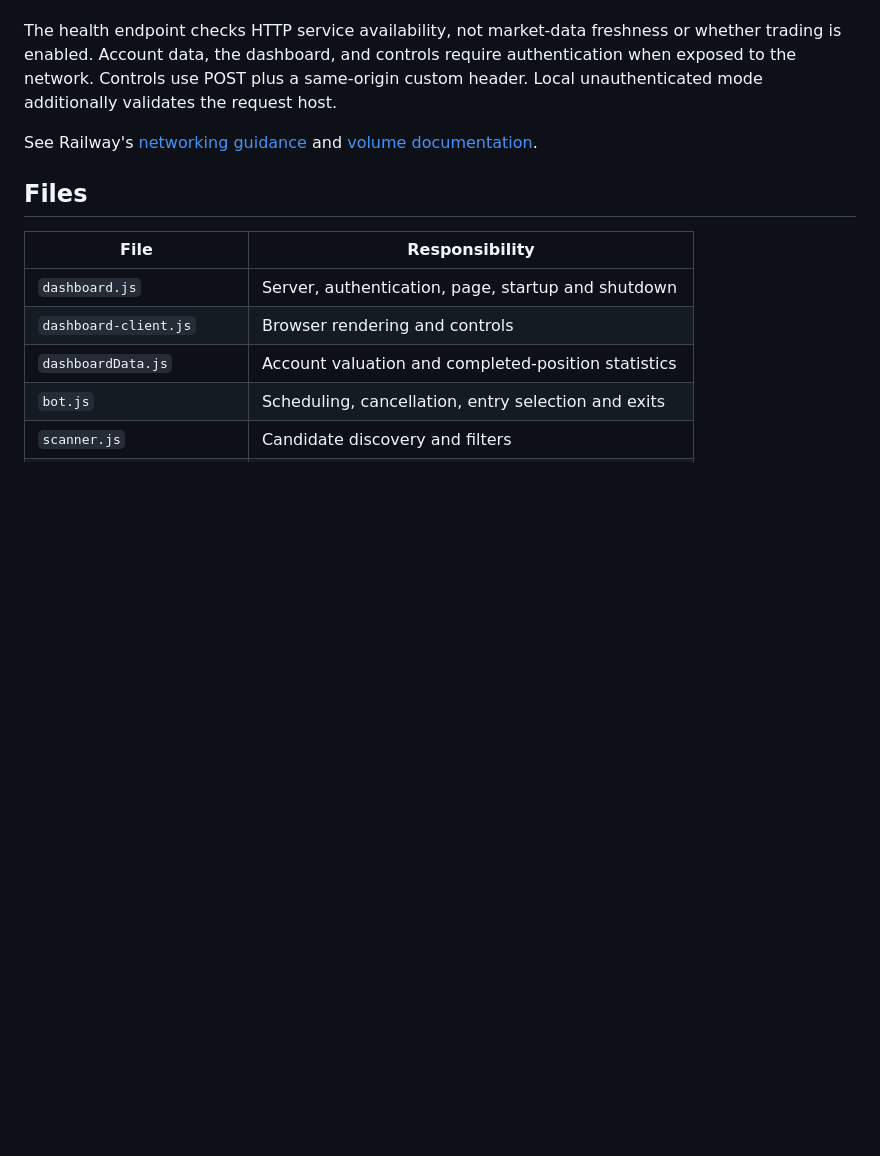
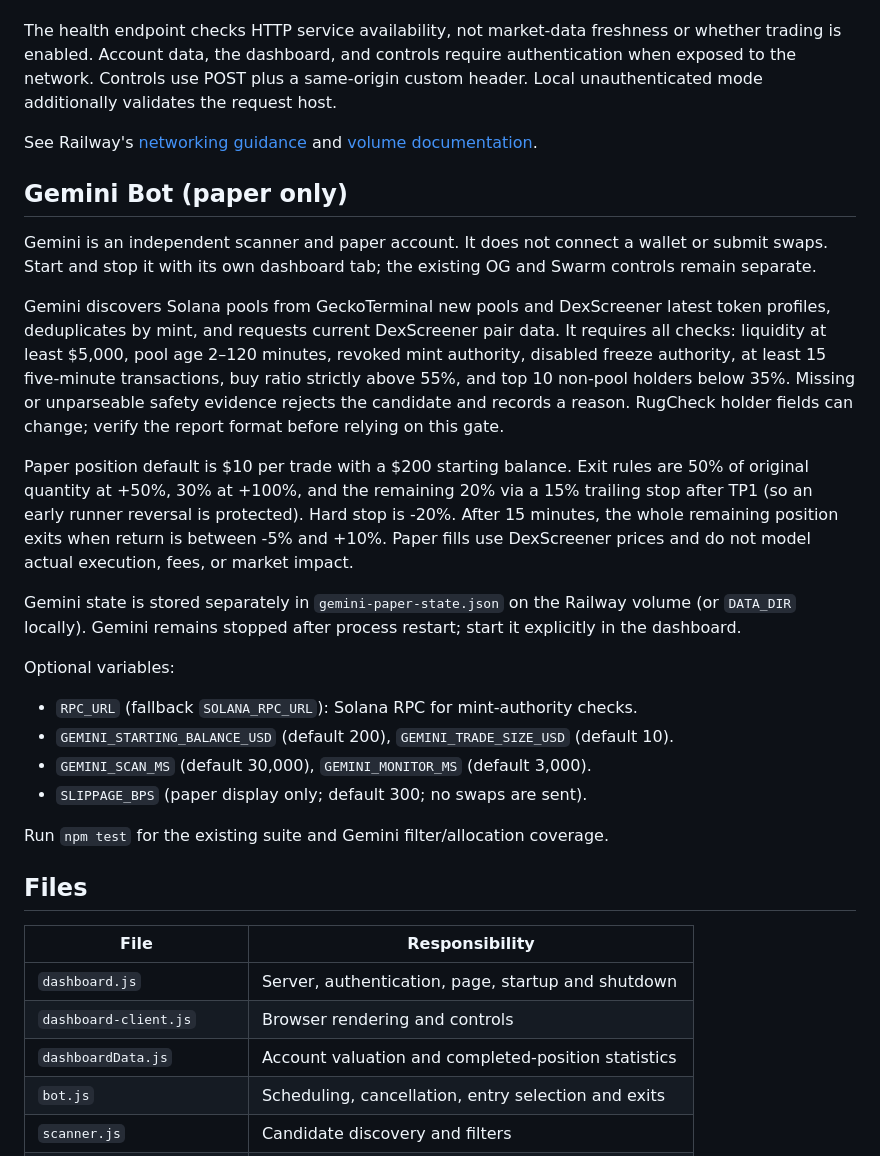
Before and after one commit to solanabot14/solana-one-coin-bot, a Markdown page: README.md, the part around the change. Drawn GitHub-style; blank space fills up the shorter version.

Commit message:
Document Gemini paper bot and safety behavior

```diff
--- a/README.md
+++ b/README.md
@@ -52,6 +52,24 @@ The health endpoint checks HTTP service availability, not market-data freshness
 
 See Railway's [networking guidance](https://docs.railway.com/networking/troubleshooting/application-failed-to-respond) and [volume documentation](https://docs.railway.com/volumes).
 
+## Gemini Bot (paper only)
+
+Gemini is an independent scanner and paper account. It does not connect a wallet or submit swaps. Start and stop it with its own dashboard tab; the existing OG and Swarm controls remain separate.
+
+Gemini discovers Solana pools from GeckoTerminal new pools and DexScreener latest token profiles, deduplicates by mint, and requests current DexScreener pair data. It requires all checks: liquidity at least $5,000, pool age 2–120 minutes, revoked mint authority, disabled freeze authority, at least 15 five-minute transactions, buy ratio strictly above 55%, and top 10 non-pool holders below 35%. Missing or unparseable safety evidence rejects the candidate and records a reason. RugCheck holder fields can change; verify the report format before relying on this gate.
+
+Paper position default is $10 per trade with a $200 starting balance. Exit rules are 50% of original quantity at +50%, 30% at +100%, and the remaining 20% via a 15% trailing stop after TP1 (so an early runner reversal is protected). Hard stop is -20%. After 15 minutes, the whole remaining position exits when return is between -5% and +10%. Paper fills use DexScreener prices and do not model actual execution, fees, or market impact.
+
+Gemini state is stored separately in `gemini-paper-state.json` on the Railway volume (or `DATA_DIR` locally). Gemini remains stopped after process restart; start it explicitly in the dashboard.
+
+Optional variables:
+- `RPC_URL` (fallback `SOLANA_RPC_URL`): Solana RPC for mint-authority checks.
+- `GEMINI_STARTING_BALANCE_USD` (default 200), `GEMINI_TRADE_SIZE_USD` (default 10).
+- `GEMINI_SCAN_MS` (default 30,000), `GEMINI_MONITOR_MS` (default 3,000).
+- `SLIPPAGE_BPS` (paper display only; default 300; no swaps are sent).
+
+Run `npm test` for the existing suite and Gemini filter/allocation coverage.
+
 ## Files
 
 | File | Responsibility |
```
